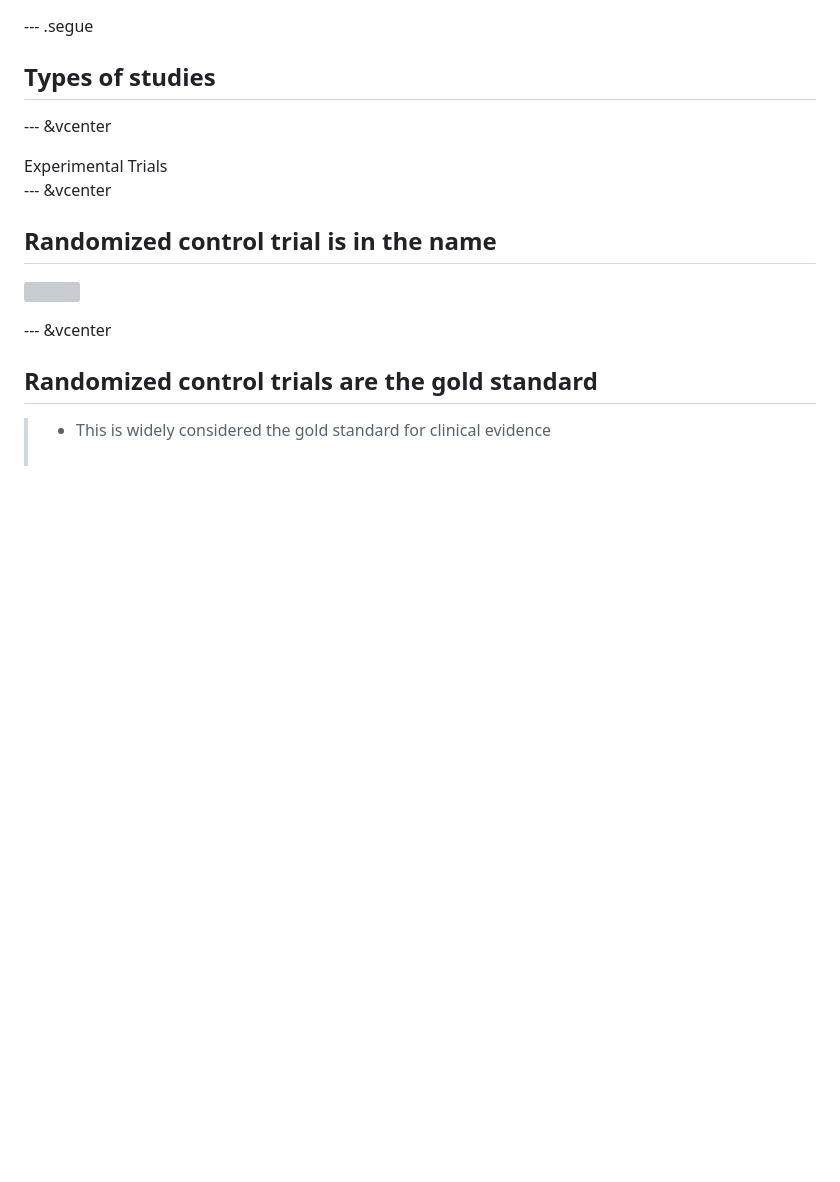
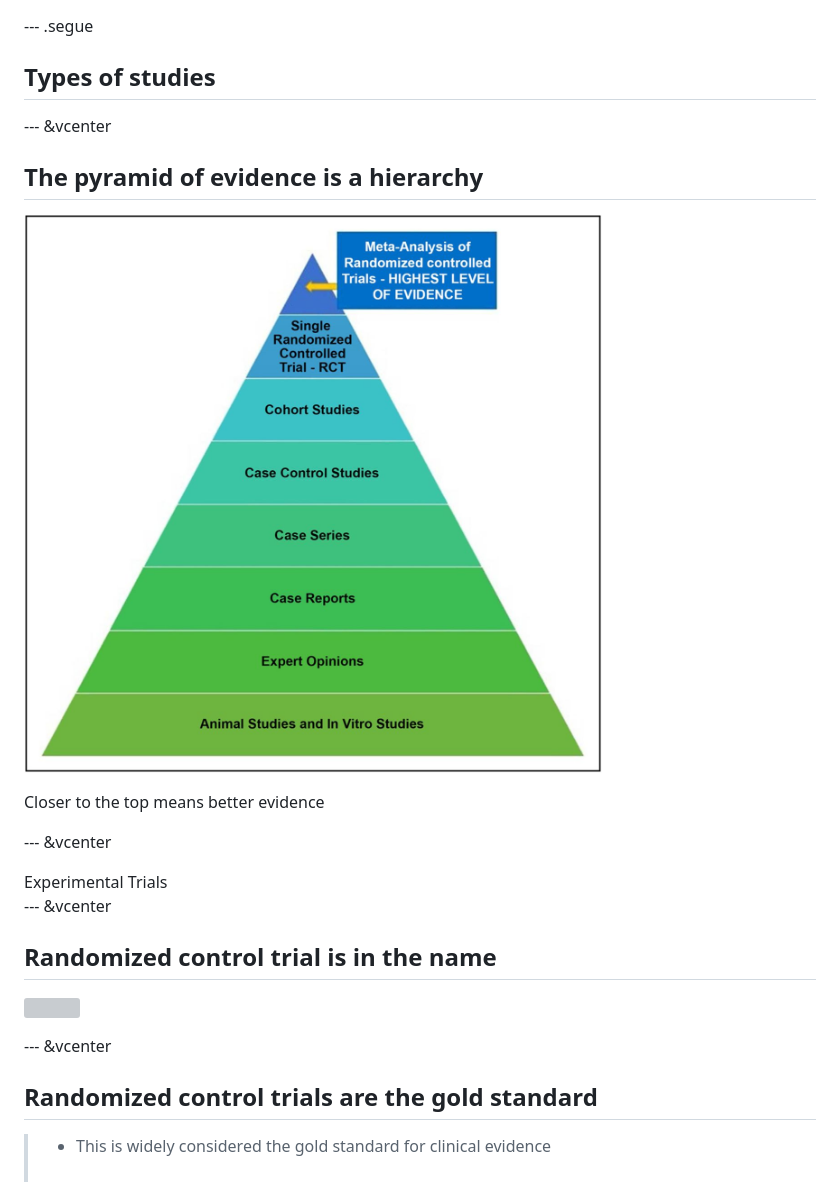
Before and after one commit to ausmeyer/usmle-biostats-epi, a Markdown page: index.md, the part around the change. GitHub-like rendering; pictures changed too: assets/img/evidence_pyramid.jpg (added); blank space fills up the shorter version; grey boxes are pictures that could not be loaded.

```diff
--- a/index.md
+++ b/index.md
@@ -509,6 +509,13 @@ What gives a narrower confidence interval?
 ## Types of studies
 
 --- &vcenter
+## The pyramid of evidence is a hierarchy
+
+![](assets/img/evidence_pyramid.jpg)
+
+Closer to the top means better evidence
+
+--- &vcenter
 <div class="centered"><font size="7">Experimental Trials</font size></div>
 
 --- &vcenter
```
Also changed, not shown: 2 other files.
